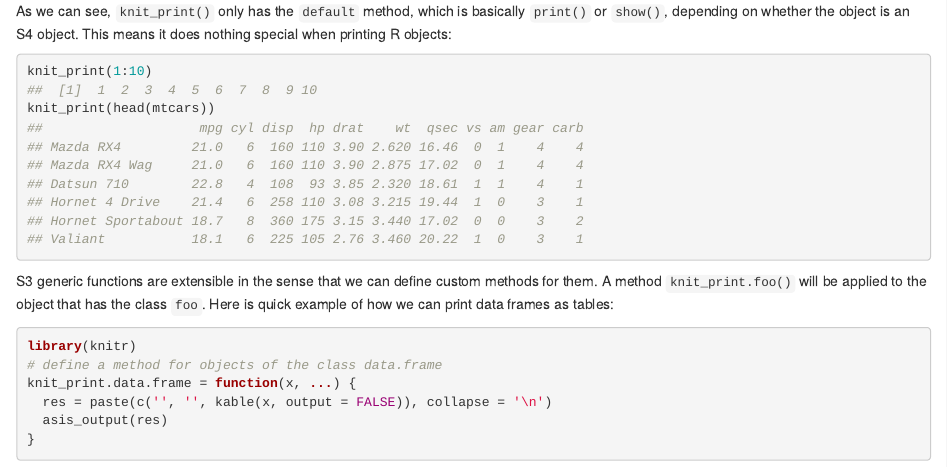
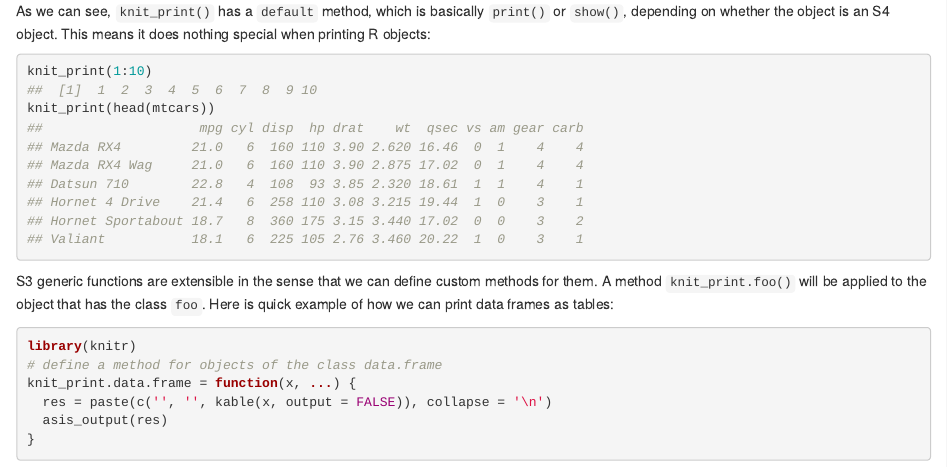
Before and after one commit to yihui/knitr, an R Markdown document (vignettes/knit_print.Rmd): the page in a window 1100 px wide, from 1680 px down. Rendered offline with R 4.5, knitr and Pandoc, with nearby package versions; common packages that the code uses without loading them are loaded.

Commit message:
tweak the knit_print vignette

````diff
--- a/vignettes/knit_print.Rmd
+++ b/vignettes/knit_print.Rmd
@@ -33,7 +33,7 @@ getS3method('knit_print', 'default')  # the default method
 normal_print
 ```
 
-As we can see, `knit_print()` only has the `default` method, which is basically `print()` or `show()`, depending on whether the object is an S4 object. This means it does nothing special when printing R objects:
+As we can see, `knit_print()` has a `default` method, which is basically `print()` or `show()`, depending on whether the object is an S4 object. This means it does nothing special when printing R objects:
 
 ```{r collapse=TRUE}
 knit_print(1:10)
````
